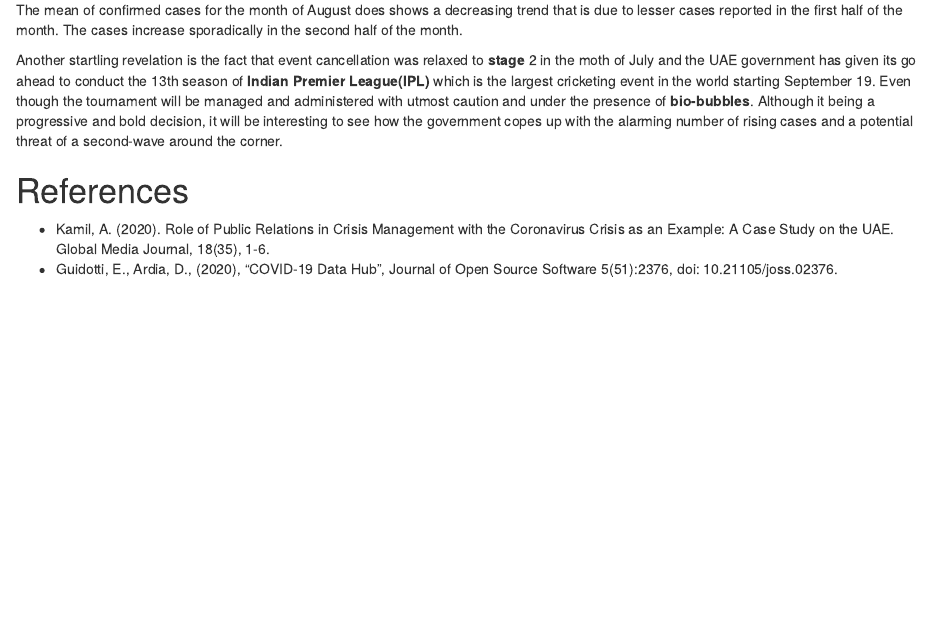
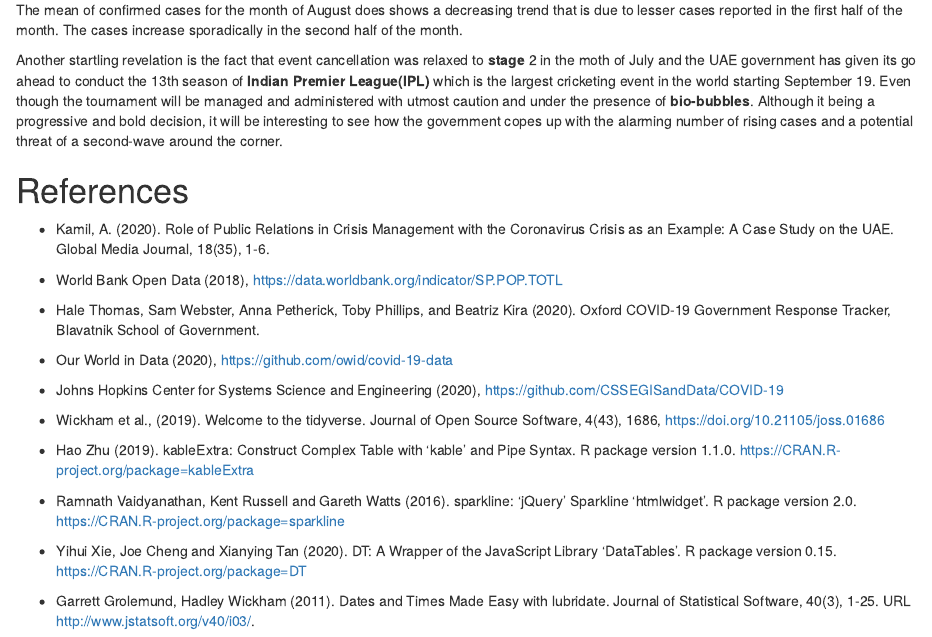
Before and after one commit to etc5523-2020/my-blog-Siddhant-96, an R Markdown document (_posts/welcome/welcome.Rmd): the page in a window 1100 px wide, from 2130 px down. Rendered offline with R 4.5, knitr and Pandoc, with nearby package versions; drawn as R Markdown's standard HTML page in place of the format the file asks for; some code elsewhere in the file could not run offline.

Commit message:
Including citations

```diff
--- a/_posts/welcome/welcome.Rmd
+++ b/_posts/welcome/welcome.Rmd
@@ -164,4 +164,24 @@
 # References
 
 - Kamil, A. (2020). Role of Public Relations in Crisis Management with the Coronavirus Crisis as an Example: A Case Study on the UAE. Global Media Journal, 18(35), 1-6.
-- Guidotti, E., Ardia, D., (2020), "COVID-19 Data Hub", Journal of Open Source Software 5(51):2376, doi: 10.21105/joss.02376.
+
+- World Bank Open Data (2018), https://data.worldbank.org/indicator/SP.POP.TOTL
+
+- Hale Thomas, Sam Webster, Anna Petherick, Toby Phillips, and Beatriz Kira (2020). Oxford COVID-19 Government Response Tracker, Blavatnik
+  School of Government.
+
+- Our World in Data (2020), https://github.com/owid/covid-19-data
+
+- Johns Hopkins Center for Systems Science and Engineering (2020), https://github.com/CSSEGISandData/COVID-19
+
+- Wickham et al., (2019). Welcome to the tidyverse. Journal of Open Source Software, 4(43), 1686, https://doi.org/10.21105/joss.01686
+
+- Hao Zhu (2019). kableExtra: Construct Complex Table with 'kable' and Pipe Syntax. R package version 1.1.0. https://CRAN.R-project.org/package=kableExtra
+
+- Ramnath Vaidyanathan, Kent Russell and Gareth Watts (2016). sparkline: 'jQuery' Sparkline 'htmlwidget'. R package version 2.0. https://CRAN.R-project.org/package=sparkline
+
+- Yihui Xie, Joe Cheng and Xianying Tan (2020). DT: A Wrapper of the JavaScript Library 'DataTables'. R package version 0.15.
+https://CRAN.R-project.org/package=DT
+
+- Garrett Grolemund, Hadley Wickham (2011). Dates and Times Made Easy with lubridate. Journal of Statistical Software, 40(3), 1-25. URL
+http://www.jstatsoft.org/v40/i03/.
```
Also changed, not shown: _posts/welcome/welcome.html, 2 other files.
